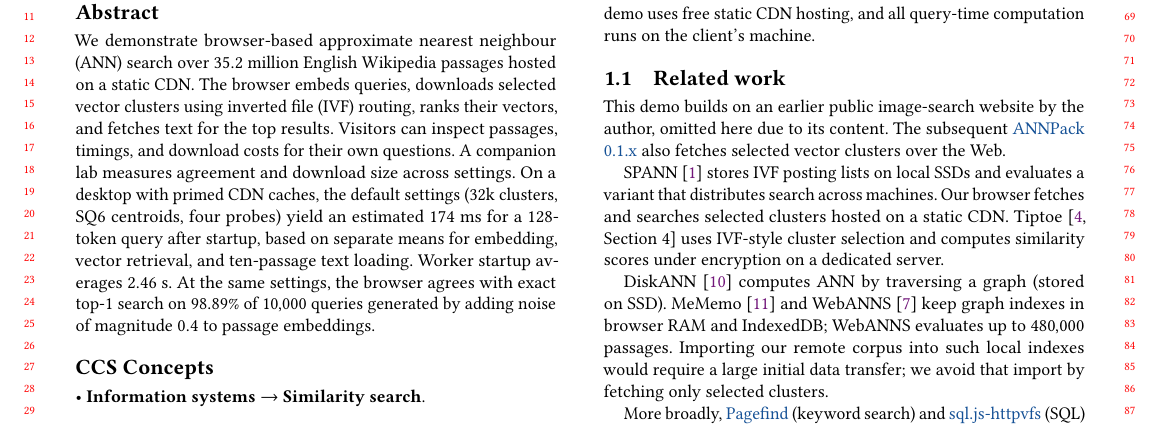
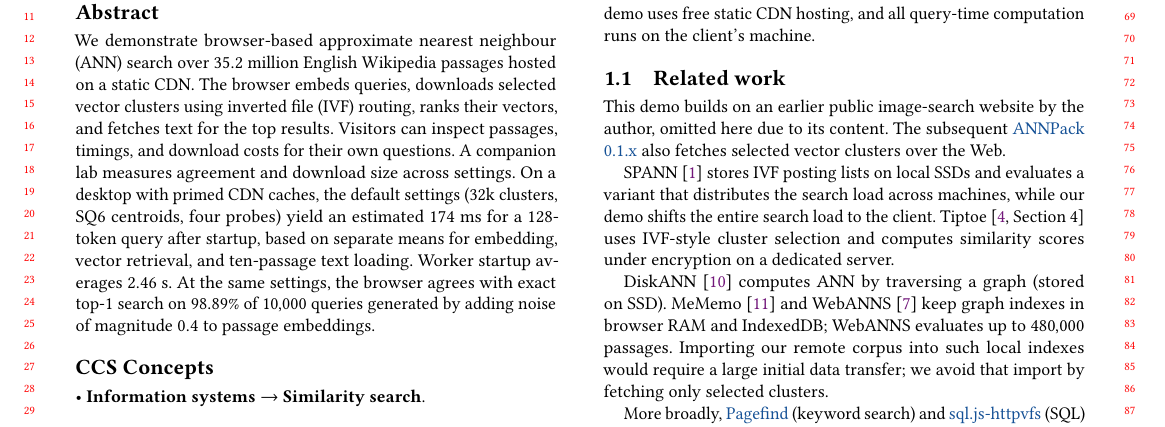
Before and after one commit to DavidDenisov/ANN-on-the-Web, a LaTeX paper (paper/main.tex): part of page 1 of 4, cut so that both start at the same text. Compiled offline with pdfLaTeX.

Commit message:
Contrast SPANN’s distributed load with client-side search

```diff
--- a/paper/main.tex
+++ b/paper/main.tex
@@ -58,7 +58,7 @@ Our method uses an inverted file (IVF) index built with Faiss~\cite{Faiss}. The
 \subsection{Related work}
 This demo builds on an earlier public image-search website by the author, omitted here due to its content. The subsequent \href{https://pypi.org/project/annpack/0.1.6/}{\mbox{ANNPack} 0.1.x} also fetches selected vector clusters over the Web.
 
-SPANN~\cite{spann} stores IVF posting lists on local SSDs and evaluates a variant that distributes search across machines. Our browser fetches and searches selected clusters hosted on a static CDN. Tiptoe~\cite[Section~4]{Tiptoe} uses IVF-style cluster selection and computes similarity scores under encryption on a dedicated server.
+SPANN~\cite{spann} stores IVF posting lists on local SSDs and evaluates a variant that distributes the search load across machines, while our demo shifts the entire search load to the client. Tiptoe~\cite[Section~4]{Tiptoe} uses IVF-style cluster selection and computes similarity scores under encryption on a dedicated server.
 
 DiskANN~\cite{DiskANN} computes ANN by traversing a graph (stored on SSD). MeMemo~\cite{MeMemo} and WebANNS~\cite{WebANNS} keep graph indexes in browser RAM and IndexedDB; WebANNS evaluates up to $480{,}000$ passages. Importing our remote corpus into such local indexes would require a large initial data transfer; we avoid that import by fetching only selected clusters.
 
```
Also changed, not shown: paper/main.pdf.
